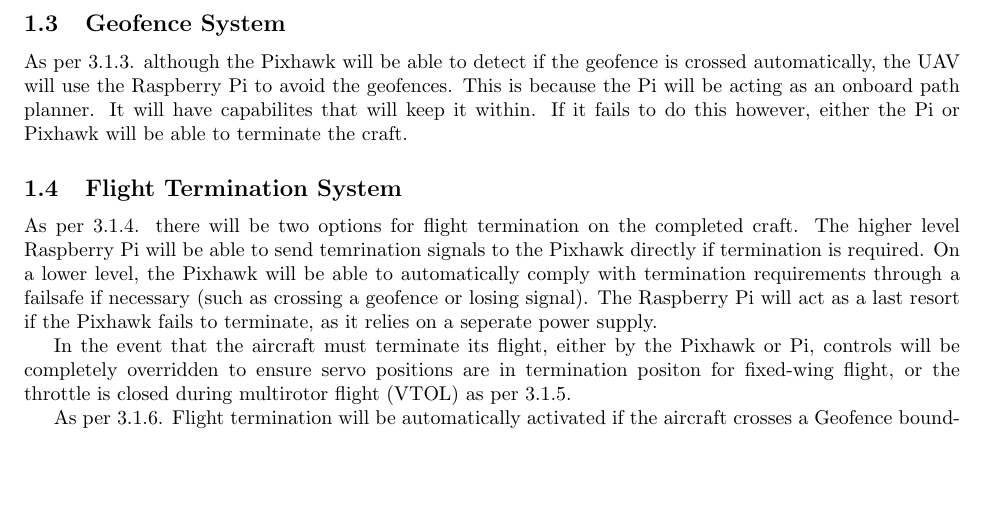
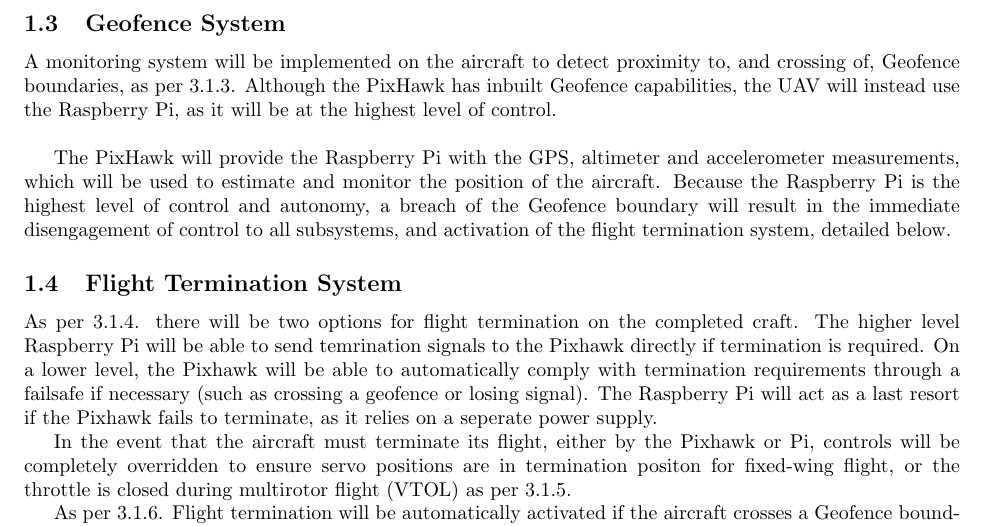
Before and after one commit to MDB22/OC-D1, a LaTeX document (Latex/D1.tex, which reads Latex/geofence.tex): part of page 3 of 4, cut so that both start at the same text, the shorter picture padded with empty space. Compiled offline with pdfLaTeX.

Commit message:
Finished Geofence section

```diff
--- a/Latex/geofence.tex
+++ b/Latex/geofence.tex
@@ -1 +1,3 @@
-As per 3.1.3. although the Pixhawk will be able to detect if the geofence is crossed automatically, the UAV will use the Raspberry Pi to avoid the geofences. This is because the Pi will be acting as an onboard path planner. It will have capabilites that will keep it within. If it fails to do this however, either the Pi or Pixhawk will be able to terminate the craft.
+A monitoring system will be implemented on the aircraft to detect proximity to, and crossing of, Geofence boundaries, as per 3.1.3. Although the PixHawk has inbuilt Geofence capabilities, the UAV will instead use the Raspberry Pi, as it will be at the highest level of control.\\
+
+The PixHawk will provide the Raspberry Pi with the GPS, altimeter and accelerometer measurements, which will be used to estimate and monitor the position of the aircraft. Because the Raspberry Pi is the highest level of control and autonomy, a breach of the Geofence boundary will result in the immediate disengagement of control to all subsystems, and activation of the flight termination system, detailed below.
```
Also changed, not shown: Latex/D1.tex (+1 -0 lines), Documents/D1.pdf.
